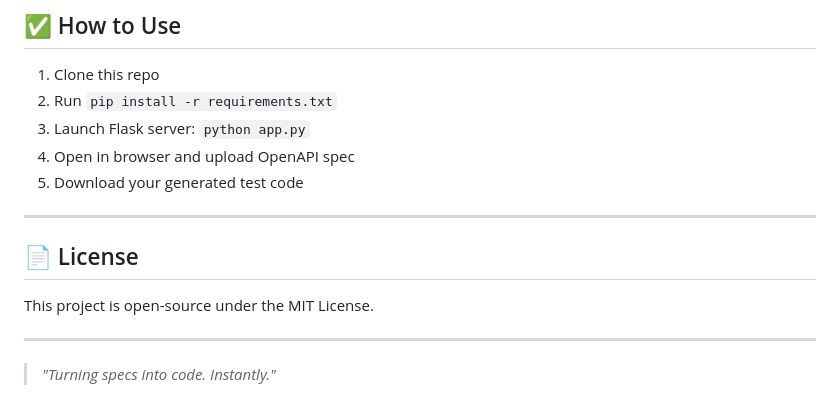
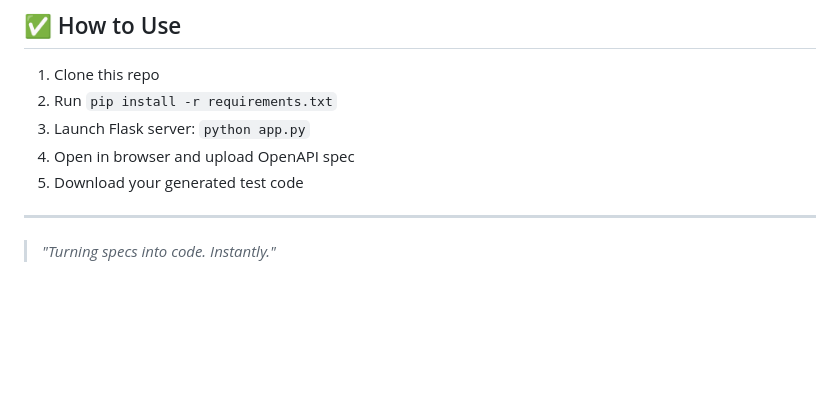
Before and after one commit to SiddhantGujrathi/GraniteTestGen, a Markdown page: README.md, the part around the change. Drawn GitHub-style; blank space fills up the shorter version.

```diff
--- a/README.md
+++ b/README.md
@@ -128,9 +128,4 @@ GraniteTestGen solves these by generating high-quality tests in under 30 seconds
 
 ---
 
-## 📄 License
-This project is open-source under the MIT License.
-
----
-
 > _"Turning specs into code. Instantly."_
```
